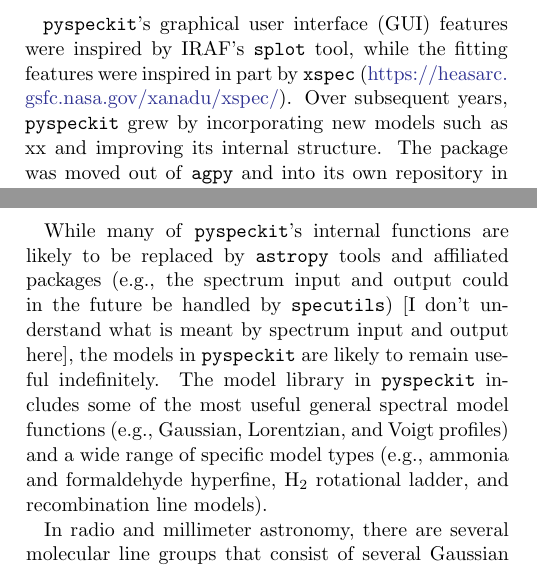
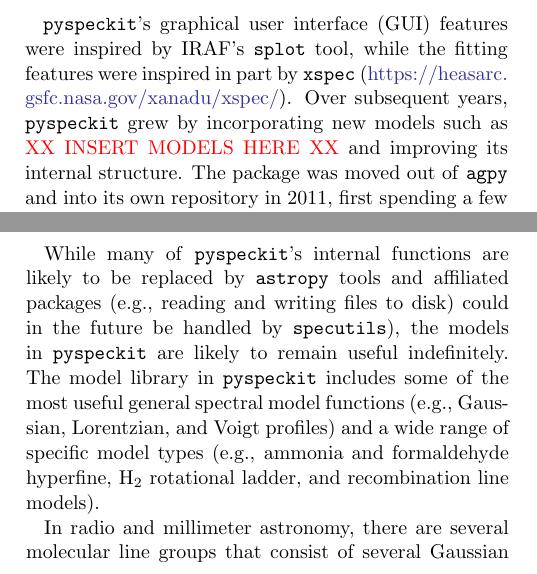
Before and after one commit to pyspeckit/paper1, a LaTeX paper (main.tex): two parts of the columns of pages 1 and 4 of 10, joined at a grey line, cut so that both start at the same text. Compiled offline with pdfLaTeX.

Commit message:
Updated per Adam's requests.

```diff
--- a/main.tex
+++ b/main.tex
@@ -70,7 +70,7 @@
 \pyspeckit's graphical user interface (GUI) features were inspired by IRAF's
 \texttt{splot} tool, while the fitting features were inspired in part by \texttt{xspec}
 (\url{https://heasarc.gsfc.nasa.gov/xanadu/xspec/}).  Over subsequent years,
-\pyspeckit grew by incorporating new models such as xx and improving its
+\pyspeckit grew by incorporating new models such as {\color{red} XX INSERT MODELS HERE XX} and improving its
 internal structure.  The package was moved out of \texttt{agpy} and into its
 own repository in 2011, first spending a few years on Bitbucket in a mercurial
 repository, then finally moved to GitHub, where it currenly resides, in 2012.
@@ -367,9 +367,8 @@
 \section{Models}
 \label{sec:models}
 While many of \pyspeckit's internal functions are likely to be replaced by
-\astropy tools and affiliated packages (e.g., the spectrum input and output
-could in the future be handled by \texttt{specutils}) [I don't understand what
-is meant by spectrum input and output here], the models in \pyspeckit
+\astropy tools and affiliated packages (e.g., reading and writing files to disk)
+could in the future be handled by \texttt{specutils}), the models in \pyspeckit
 are likely to remain useful indefinitely.  The model library in \pyspeckit
 includes some of the most useful general spectral model functions (e.g.,
 Gaussian, Lorentzian, and Voigt profiles) and a wide range of specific model
```
Also changed, not shown: main.tex (2 more changed lines).
